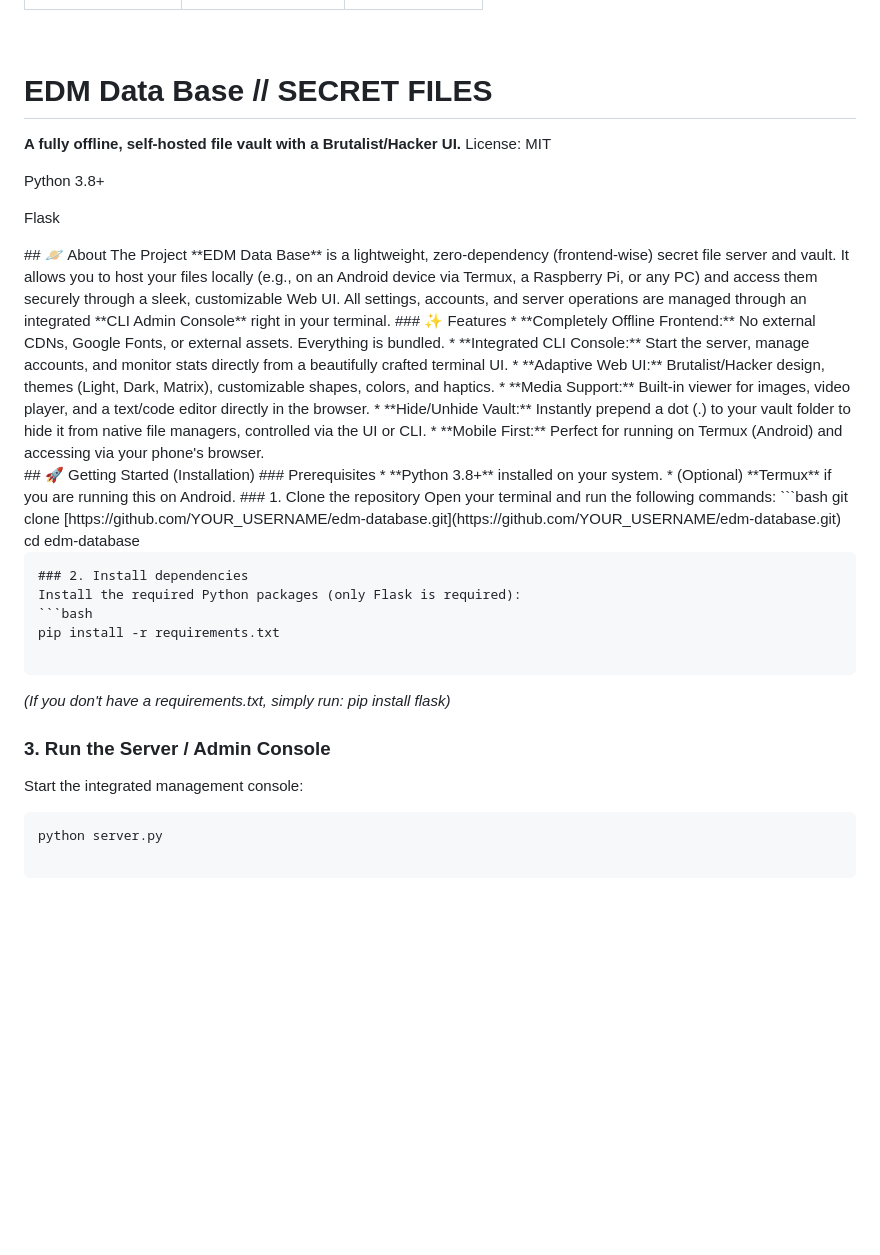
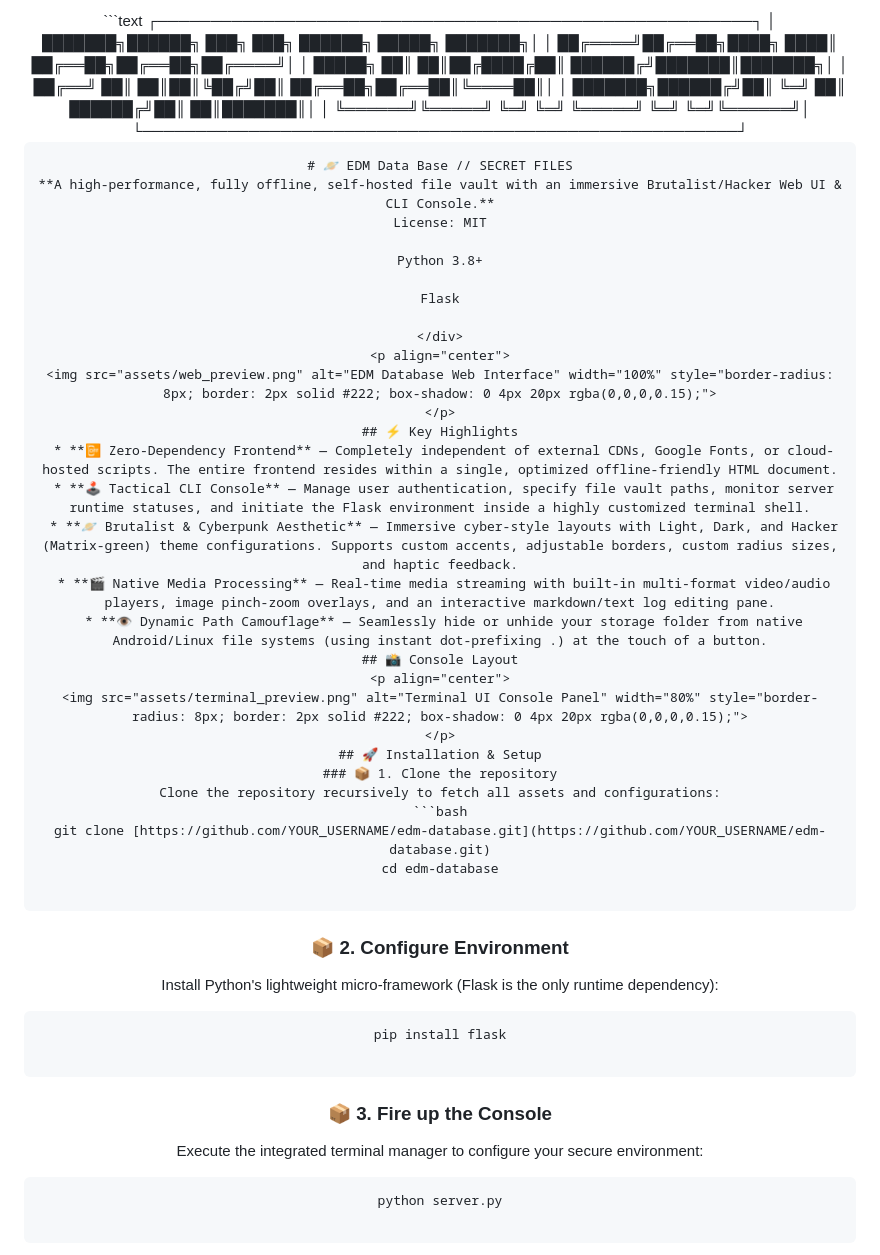
Before and after one commit to carazovedemc-png/edm-database, a Markdown page: README.md, the part around one of its changes. GitHub-like rendering; blank space fills up the shorter version.

````diff
--- a/README.md
+++ b/README.md
@@ -7,10 +14,17 @@
 </table>
+```text
+┌────────────────────────────────────────────────────────┐
+│  ███████╗██████╗ ███╗   ███╗    ██████╗  █████╗ ███████╗│
+│  ██╔════╝██╔══██╗████╗ ████║    ██╔══██╗██╔══██╗██╔════╝│
+│  █████╗  ██║  ██║██╔████╔██║    ██████╔╝███████║███████╗│
+│  ██╔══╝  ██║  ██║██║╚██╔╝██║    ██╔══██╗██╔══██║╚════██║│
+│  ███████╗██████╔╝██║ ╚═╝ ██║    ██████╔╝██║  ██║███████║│
+│  ╚══════╝╚═════╝ ╚═╝     ╚═╝    ╚═════╝ ╚═╝  ╚═╝╚══════╝│
+└────────────────────────────────────────────────────────┘
 
-<br>
-
-
-# EDM Data Base // SECRET FILES
-**A fully offline, self-hosted file vault with a Brutalist/Hacker UI.**
+```
+# 🪐 EDM Data Base // SECRET FILES
+**A high-performance, fully offline, self-hosted file vault with an immersive Brutalist/Hacker Web UI & CLI Console.**
 License: MIT
 
 Python 3.8+
@@ -18,40 +32,35 @@ Python 3.8+
 Flask
 
 </div>
-<div align="center">
-</div>
-## 🪐 About The Project
-**EDM Data Base** is a lightweight, zero-dependency (frontend-wise) secret file server and vault. It allows you to host your files locally (e.g., on an Android device via Termux, a Raspberry Pi, or any PC) and access them securely through a sleek, customizable Web UI.
-All settings, accounts, and server operations are managed through an integrated **CLI Admin Console** right in your terminal.
-### ✨ Features
- * **Completely Offline Frontend:** No external CDNs, Google Fonts, or external assets. Everything is bundled.
- * **Integrated CLI Console:** Start the server, manage accounts, and monitor stats directly from a beautifully crafted terminal UI.
- * **Adaptive Web UI:** Brutalist/Hacker design, themes (Light, Dark, Matrix), customizable shapes, colors, and haptics.
- * **Media Support:** Built-in viewer for images, video player, and a text/code editor directly in the browser.
- * **Hide/Unhide Vault:** Instantly prepend a dot (.) to your vault folder to hide it from native file managers, controlled via the UI or CLI.
- * **Mobile First:** Perfect for running on Termux (Android) and accessing via your phone's browser.
-<div align="center">
-</div>
-## 🚀 Getting Started (Installation)
-### Prerequisites
- * **Python 3.8+** installed on your system.
- * (Optional) **Termux** if you are running this on Android.
-### 1. Clone the repository
-Open your terminal and run the following commands:
+<p align="center">
+<img src="assets/web_preview.png" alt="EDM Database Web Interface" width="100%" style="border-radius: 8px; border: 2px solid #222; box-shadow: 0 4px 20px rgba(0,0,0,0.15);">
+</p>
+## ⚡ Key Highlights
+ * **📴 Zero-Dependency Frontend** — Completely independent of external CDNs, Google Fonts, or cloud-hosted scripts. The entire frontend resides within a single, optimized offline-friendly HTML document.
+ * **🕹️ Tactical CLI Console** — Manage user authentication, specify file vault paths, monitor server runtime statuses, and initiate the Flask environment inside a highly customized terminal shell.
+ * **🪐 Brutalist & Cyberpunk Aesthetic** — Immersive cyber-style layouts with Light, Dark, and Hacker (Matrix-green) theme configurations. Supports custom accents, adjustable borders, custom radius sizes, and haptic feedback.
+ * **🎬 Native Media Processing** — Real-time media streaming with built-in multi-format video/audio players, image pinch-zoom overlays, and an interactive markdown/text log editing pane.
+ * **👁️ Dynamic Path Camouflage** — Seamlessly hide or unhide your storage folder from native Android/Linux file systems (using instant dot-prefixing .) at the touch of a button.
+## 📸 Console Layout
+<p align="center">
+<img src="assets/terminal_preview.png" alt="Terminal UI Console Panel" width="80%" style="border-radius: 8px; border: 2px solid #222; box-shadow: 0 4px 20px rgba(0,0,0,0.15);">
+</p>
+## 🚀 Installation & Setup
+### 📦 1. Clone the repository
+Clone the repository recursively to fetch all assets and configurations:
 ```bash
 git clone [https://github.com/YOUR_USERNAME/edm-database.git](https://github.com/YOUR_USERNAME/edm-database.git)
 cd edm-database
 
 ```
-### 2. Install dependencies
-Install the required Python packages (only Flask is required):
+### 📦 2. Configure Environment
+Install Python's lightweight micro-framework (Flask is the only runtime dependency):
 ```bash
-pip install -r requirements.txt
+pip install flask
 
 ```
-*(If you don't have a requirements.txt, simply run: pip install flask)*
-### 3. Run the Server / Admin Console
-Start the integrated management console:
+### 📦 3. Fire up the Console
+Execute the integrated terminal manager to configure your secure environment:
 ```bash
 python server.py
 
````
Also changed, not shown: other parts of README.md (+43 -19 lines).
